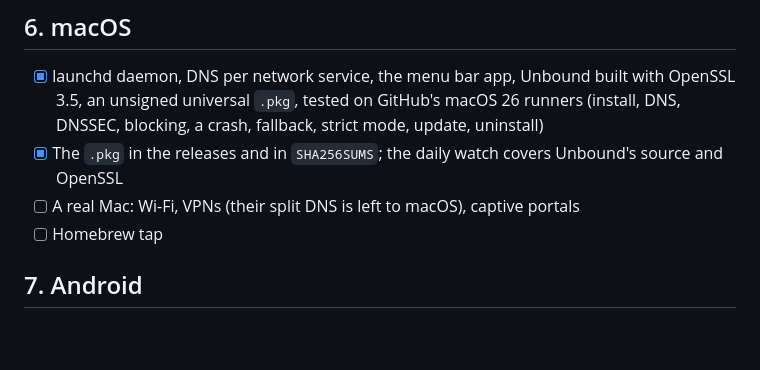
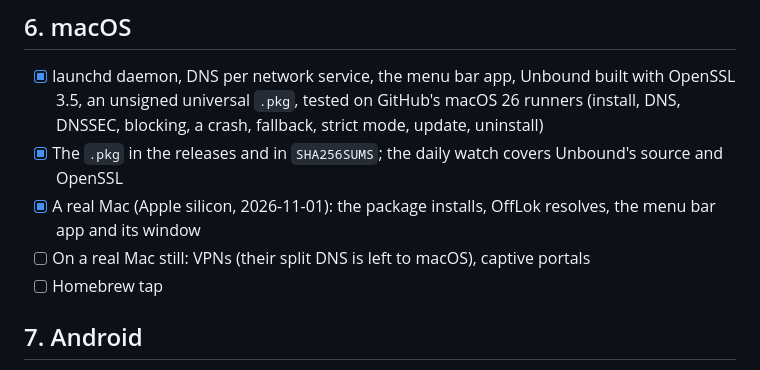
Before and after one commit to LokLakh-s/OffLok, a Markdown page: docs/ROADMAP.md, the part around the change. Rendered like a GitHub page; blank space fills up the shorter version.

Commit message:
Roadmap: OffLok tried on a real Mac

```diff
--- a/docs/ROADMAP.md
+++ b/docs/ROADMAP.md
@@ -85,7 +85,8 @@ The milestones of [PLAN.md](PLAN.md), ticked as they land.
       universal `.pkg`, tested on GitHub's macOS 26 runners (install, DNS, DNSSEC, blocking, a crash, fallback,
       strict mode, update, uninstall)
 - [x] The `.pkg` in the releases and in `SHA256SUMS`; the daily watch covers Unbound's source and OpenSSL
-- [ ] A real Mac: Wi-Fi, VPNs (their split DNS is left to macOS), captive portals
+- [x] A real Mac (Apple silicon, 2026-11-01): the package installs, OffLok resolves, the menu bar app and its window
+- [ ] On a real Mac still: VPNs (their split DNS is left to macOS), captive portals
 - [ ] Homebrew tap
 
 ## 7. Android
```
